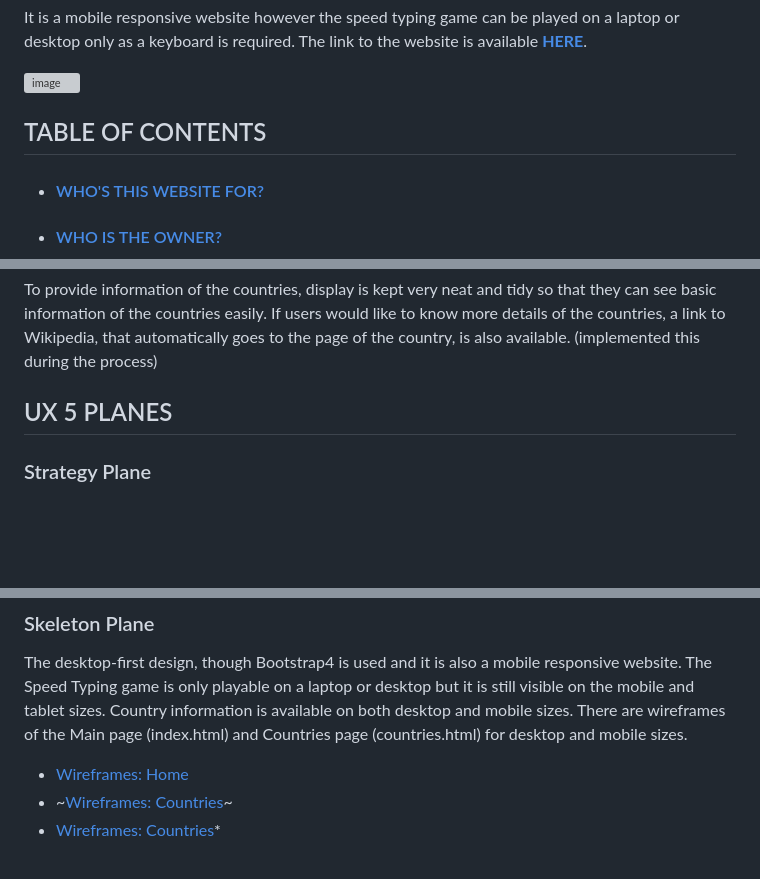
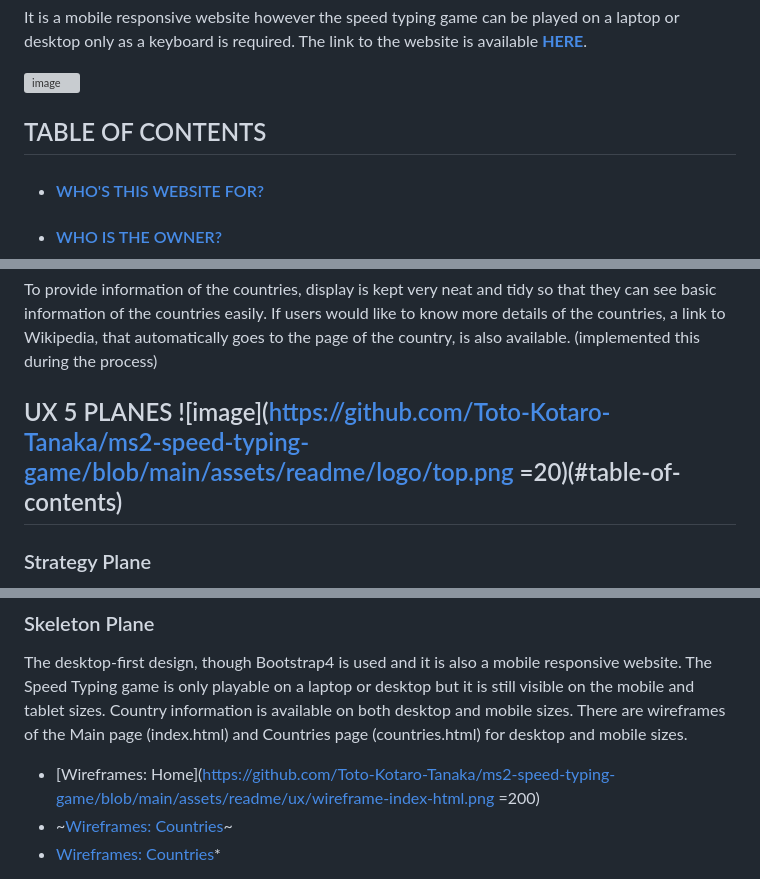
Before and after one commit to Toto-Kotaro-Tanaka/ms2-speed-typing-game, a Markdown page: README.md, 3 parts joined by grey strips. Rendered like a GitHub page; blank space fills up the shorter version; grey boxes are pictures that could not be loaded.

Commit message:
Some testing on README.md

```diff
--- a/README.md
+++ b/README.md
@@ -7,7 +7,7 @@ It is a mobile responsive website however the speed typing game can be played on
 
 ![image](https://github.com/Toto-Kotaro-Tanaka/ms2-speed-typing-game/blob/main/assets/readme/mockup/mockup.png)
 
-## TABLE OF CONTENTS
+## TABLE OF CONTENTS <a name="table-of-contents"></a>
 * #### [WHO'S THIS WEBSITE FOR?](#whos-this-website-for-heading)
 * #### [WHO IS THE OWNER?](#who-is-the-owner-heading)
 * #### [UX 5 PLANES](#ux5-planes-heading)
@@ -56,7 +56,7 @@ When the game is over, users get a medal depending on the scores and this also g
 
 To provide information of the countries, display is kept very neat and tidy so that they can see basic information of the countries easily. If users would like to know more details of the countries, a link to Wikipedia, that automatically goes to the page of the country, is also available. (implemented this during the process)
 
-## UX 5 PLANES <a name="ux5-planes-heading"></a>
+## UX 5 PLANES <a name="ux5-planes-heading"></a> ![image](https://github.com/Toto-Kotaro-Tanaka/ms2-speed-typing-game/blob/main/assets/readme/logo/top.png =20)(#table-of-contents)
 ### Strategy Plane <a name="strategy-plane-heading"></a>
 Users are people who would like to practice speed typing. By creating a website as a type of gaming website, they can practice while they are having fun. By setting a time (60 seconds per game), scores, which increments by 10 points rather than 1 point so that they feel they achieve better (e.g. When you get 20 correct typings, it shows 200 points instead of 20 points), and a medal depending on the score, users know what their current typing skill is and can compare in 1 week - 1 month time how they improved.
 A high score remains even after the game finishes and even the browser is closed so that it remains as a target and users can try to achieve more points and give them a motivation to continue the game more times. A name of countries is used as a text and it comes up randomly so that different combinations of texts appear on each game. Names of the countries come from **[REST Countries API](https://restcountries.eu/)** and there are 250 countries listed in the API, as of 3 Jan 2021. Users may know some countries quite well, some only little and some not at all. In case users come across the countries that they are interested in, there is a section of **“Let's Learn About The Countries”** on a different page that provides basic information of each country, such as a flag, region, capital city, population, language(s), a location on google maps, and link to Wikipedia page (implemented this during the process) as an additional function to the speed typing game.
@@ -122,7 +122,7 @@ The website consists of 2 pages and a modal
 ### Skeleton Plane <a name="skeleton-plane-heading"></a>
 The desktop-first design, though Bootstrap4 is used and it is also a mobile responsive website. The Speed Typing game is only playable on a laptop or desktop but it is still visible on the mobile and tablet sizes. Country information is available on both desktop and mobile sizes. There are wireframes of the Main page (index.html) and Countries page (countries.html) for desktop and mobile sizes.
 
-* [Wireframes: Home](https://github.com/Toto-Kotaro-Tanaka/ms2-speed-typing-game/blob/main/assets/readme/ux/wireframe-index-html.png)
+* [Wireframes: Home](https://github.com/Toto-Kotaro-Tanaka/ms2-speed-typing-game/blob/main/assets/readme/ux/wireframe-index-html.png =200)
 * ~[Wireframes: Countries](https://github.com/Toto-Kotaro-Tanaka/ms2-speed-typing-game/blob/main/assets/readme/ux/wireframe-countries-html.png)~
 * [Wireframes: Countries](https://github.com/Toto-Kotaro-Tanaka/ms2-speed-typing-game/blob/main/assets/readme/ux/wireframe-countries-html-2.png)*
 
```
Also changed, not shown: other parts of README.md (+1 -1 lines), assets/readme/logo/top.png (added).
